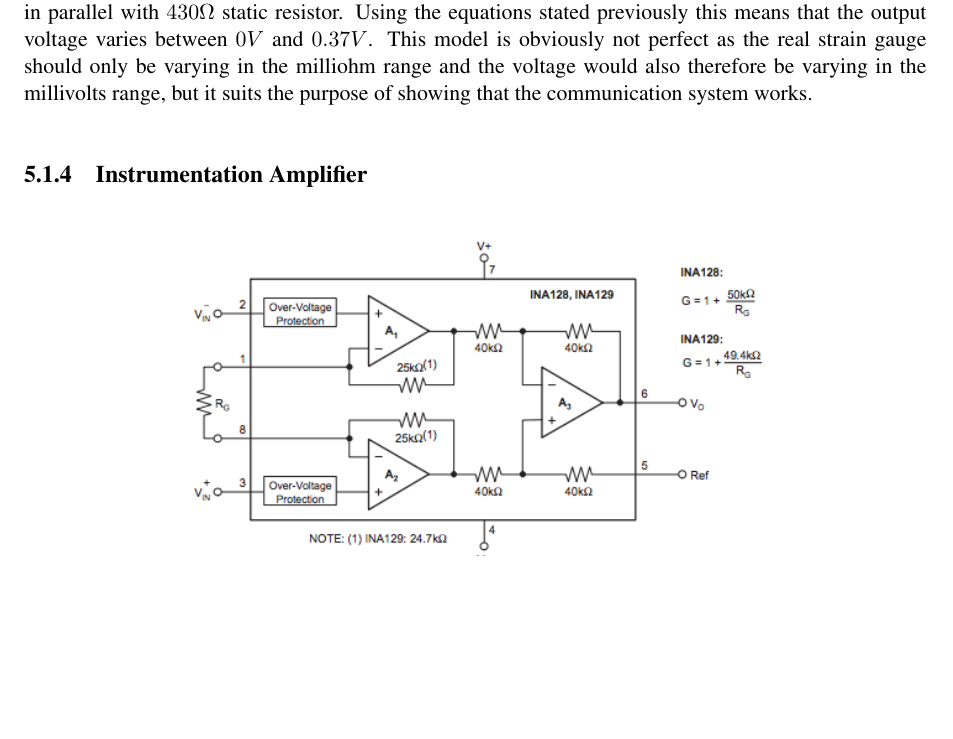
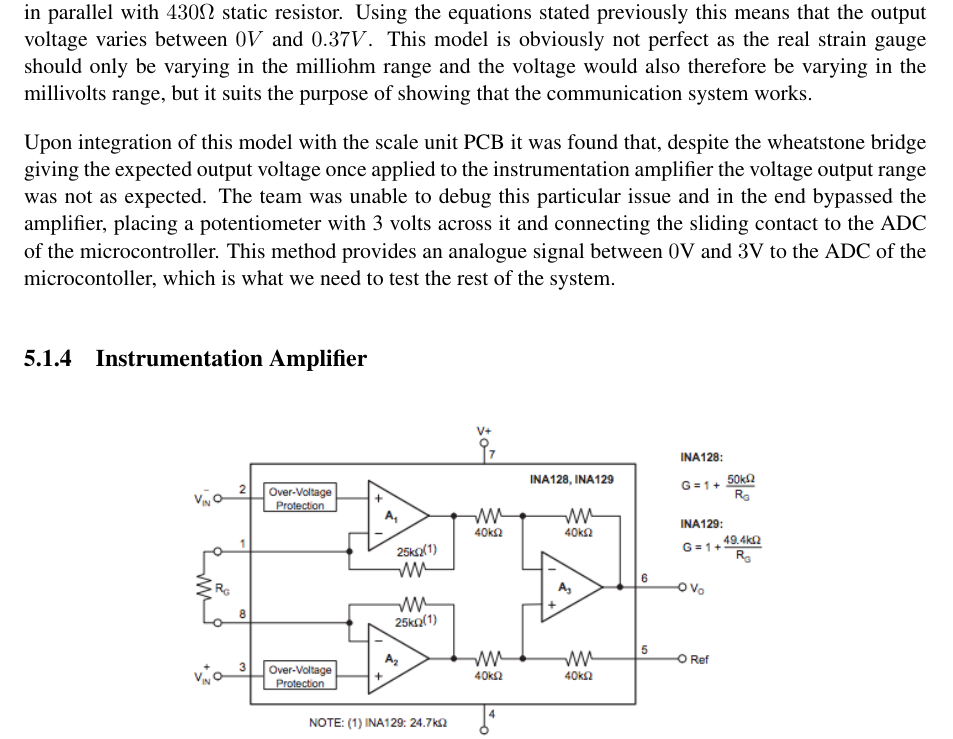
Before and after one commit to kristianhentschel/ESE3H-Team-Project-Group-N, a LaTeX thesis (tp3/Documentation/TeamN.tex, which reads tp3/Documentation/implementation/strain_bridge.tex): part of page 26 of 40 before the commit and part of page 26 of 41 after it, cut so that both start at the same text, the shorter picture padded with empty space. Compiled offline with pdfLaTeX.

Commit message:
added stuff about even the model not working

```diff
--- a/tp3/Documentation/implementation/strain_bridge.tex
+++ b/tp3/Documentation/implementation/strain_bridge.tex
@@ -17,3 +17,5 @@ When looking at fig ~\ref{fig:Bridge Diagram} we can see that when there is no f
 Given that the client is creating their own load cells that have not started the production process yet it is impossible to say what the maximum strain applied to the strain gauge might be. This being the case calculating the required gain of the instrumentation amplifier is also impossible, the decision has therefore been made to model a strain gauge using a simple potentiometer. This allows us to prototype the load cell, enabeling the testing and demonstation of the system, once the load cell is completed it is a simple calculation to find the required gain for the instrumentation amplifier.
 
 Using a potentiometer that has resistance between $0\Omega$ and $1000\Omega$ and a resistor in parallel of $430\Omega$ a model was made to simulat a load cell. Using the parallel resistor equation we see that the resistance varies between $0$ and $\frac{430 \times 1000}{430 + 1000}$  which equals $300\Omega$. As we know that the strain gauge is at least $120\Omega$, the lowest resistance that the potentiometer should be reduced to is $166\Omega$ as this gives a total $120\Omega$ when in parallel with $430\Omega$ static resistor. Using the equations stated previously this means that the output voltage varies between $0V$ and $0.37V$. This model is obviously not perfect as the real strain gauge should only be varying in the milliohm range and the voltage would also therefore be varying in the millivolts range, but it suits the purpose of showing that the communication system works.
+
+Upon integration of this model with the scale unit PCB it was found that, despite the wheatstone bridge giving the expected output voltage once applied to the instrumentation amplifier the voltage output range was not as expected. The team was unable to debug this particular issue and in the end bypassed the amplifier, placing a potentiometer with 3 volts across it and connecting the sliding contact to the ADC of the microcontroller. This method provides an analogue signal between $0$V and $3$V to the ADC of the microcontoller, which is what we need to test the rest of the system.
```
